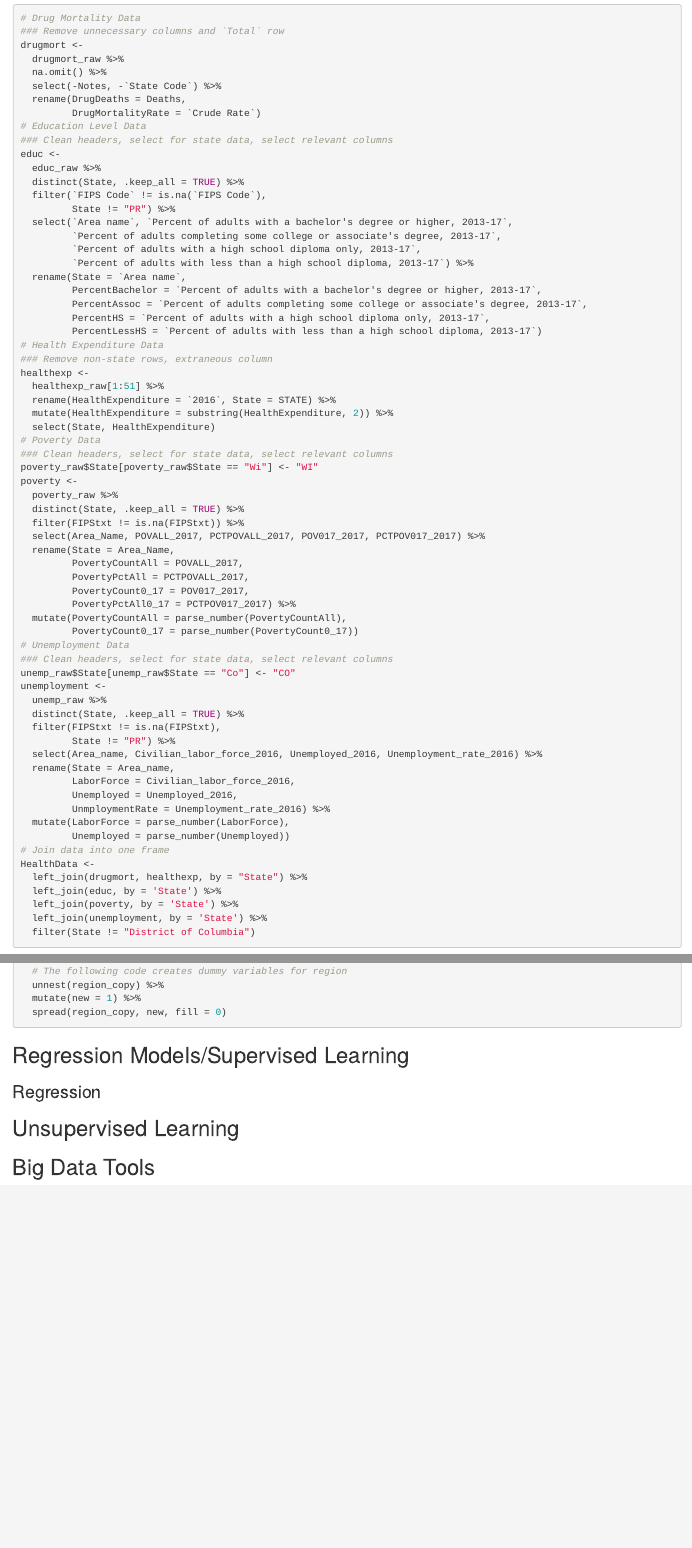
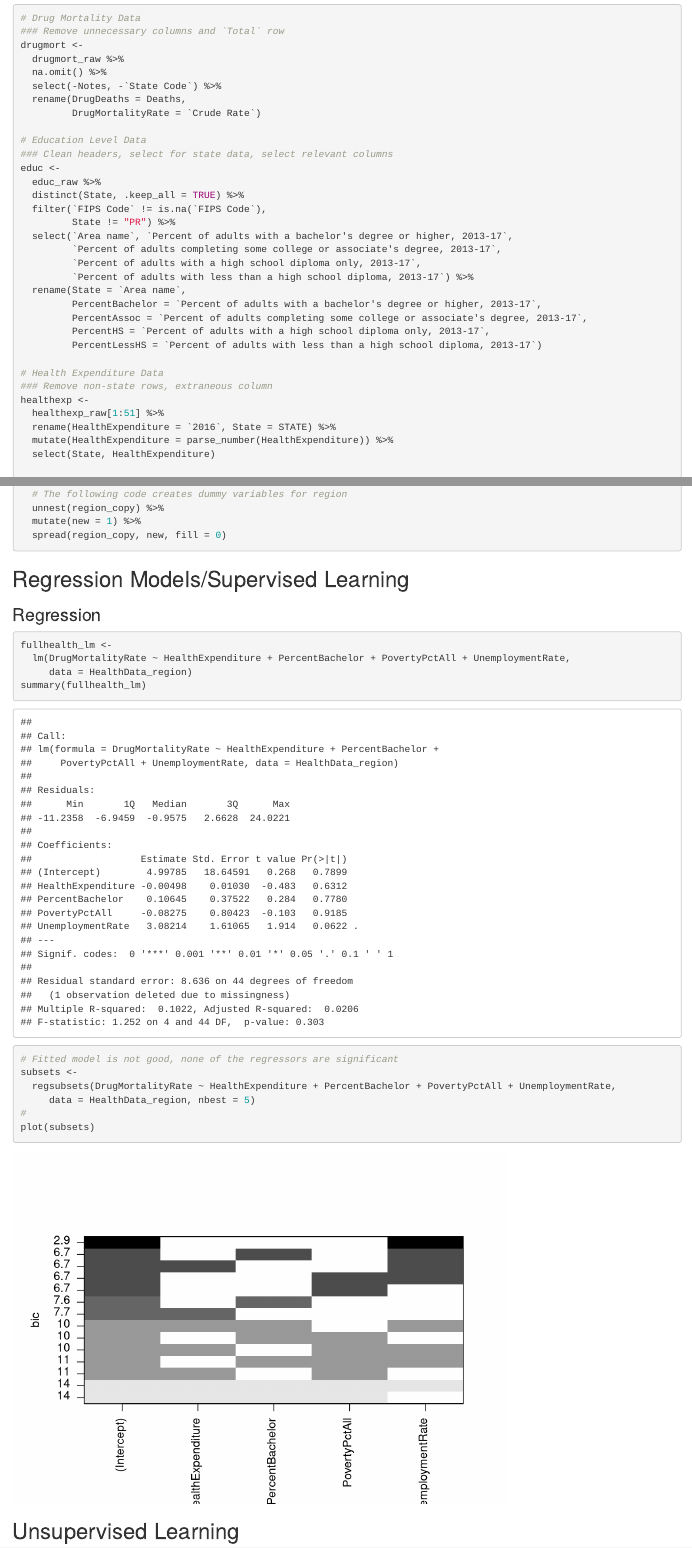
Before and after one commit to TheDavidChen/DrugAlcHealth, an R Markdown document (DAH_Analysis.Rmd): the page in a window 1100 px wide, from 180 px down, and a second part further down, joined at a grey line. Rendered offline with R 4.5, knitr and Pandoc, with nearby package versions.

Commit message:
small code changes

````diff
--- a/DAH_Analysis.Rmd
+++ b/DAH_Analysis.Rmd
@@ -103,13 +105,15 @@ educ <-
          PercentAssoc = `Percent of adults completing some college or associate's degree, 2013-17`,
          PercentHS = `Percent of adults with a high school diploma only, 2013-17`,
          PercentLessHS = `Percent of adults with less than a high school diploma, 2013-17`)
+
 # Health Expenditure Data
 ### Remove non-state rows, extraneous column
 healthexp <-
   healthexp_raw[1:51] %>%
   rename(HealthExpenditure = `2016`, State = STATE) %>%
-  mutate(HealthExpenditure = substring(HealthExpenditure, 2)) %>%
+  mutate(HealthExpenditure = parse_number(HealthExpenditure)) %>%
   select(State, HealthExpenditure)
+
 # Poverty Data
 ### Clean headers, select for state data, select relevant columns
 poverty_raw$State[poverty_raw$State == "Wi"] <- "WI"
@@ -137,9 +142,10 @@ unemployment <-
   rename(State = Area_name,
          LaborForce = Civilian_labor_force_2016,
          Unemployed = Unemployed_2016,
-         UnmploymentRate = Unemployment_rate_2016) %>%
+         UnemploymentRate = Unemployment_rate_2016) %>%
   mutate(LaborForce = parse_number(LaborForce),
          Unemployed = parse_number(Unemployed))
+
 # Join data into one frame
 HealthData <-
   left_join(drugmort, healthexp, by = "State") %>%
@@ -192,7 +198,16 @@ HealthData_region <-
 ### Regression
 
 ```{r}
-
+fullhealth_lm <-
+  lm(DrugMortalityRate ~ HealthExpenditure + PercentBachelor + PovertyPctAll + UnemploymentRate,
+     data = HealthData_region)
+summary(fullhealth_lm)
+# Fitted model is not good, none of the regressors are significant
+subsets <-
+  regsubsets(DrugMortalityRate ~ HealthExpenditure + PercentBachelor + PovertyPctAll + UnemploymentRate,
+     data = HealthData_region, nbest = 5)
+#
+plot(subsets)
 ```
 
 ## Unsupervised Learning
````
Also changed, not shown: README.md, DAH_Analysis.Rmd (3 more changed lines).
